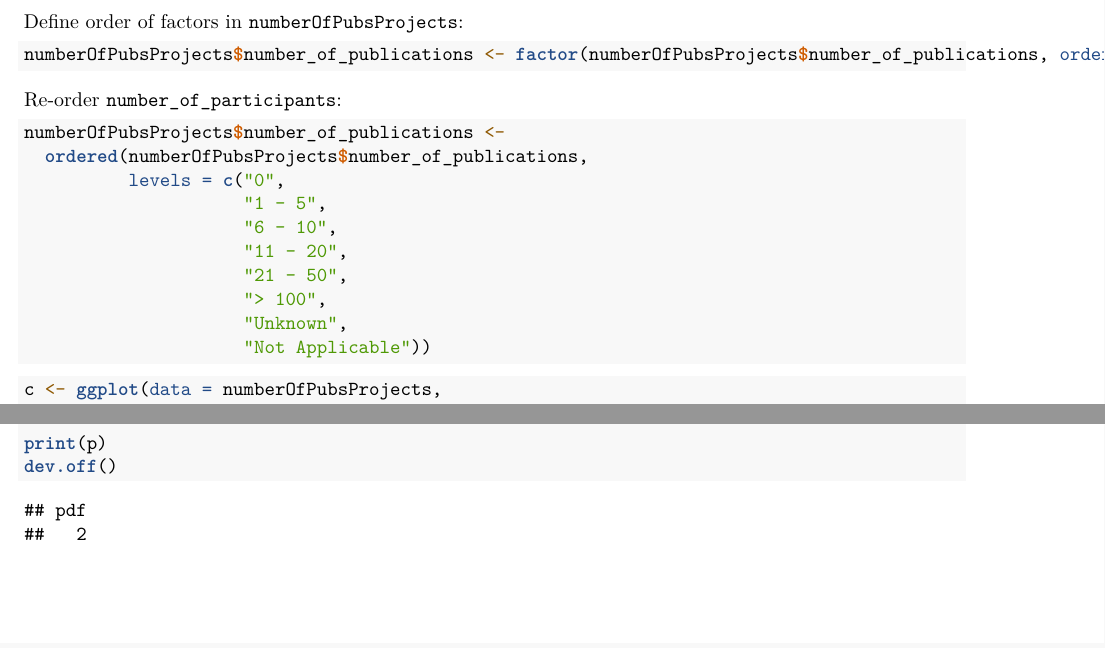
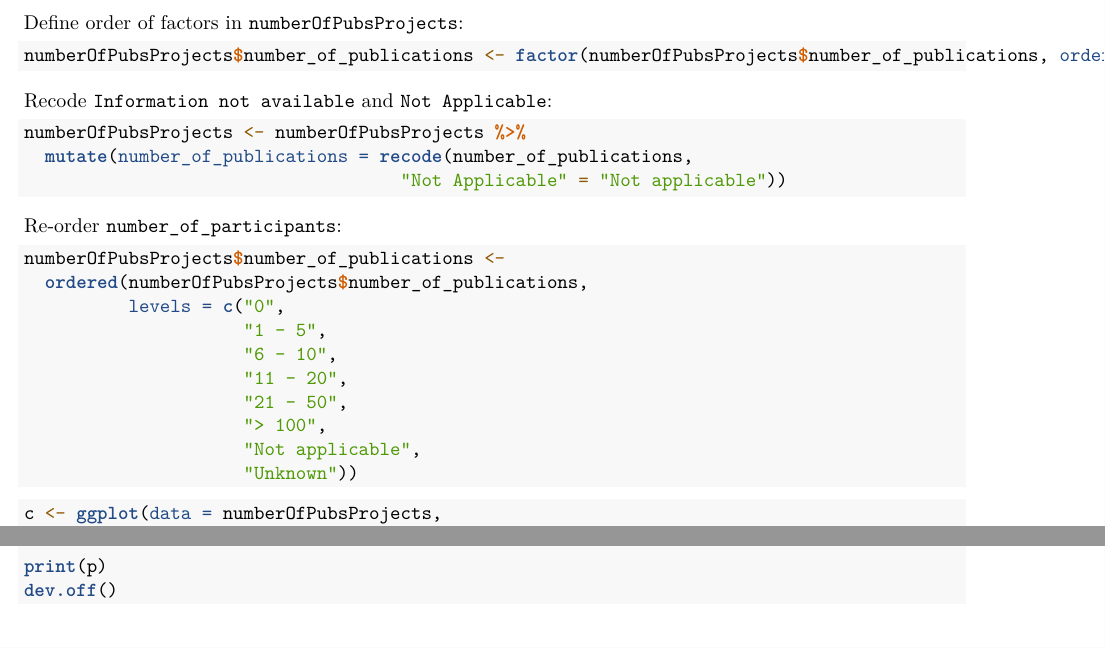
Before and after one commit to alien-csi/inventory-analysis, an R Markdown document (src/barplots.Rmd): two parts of pages 4 and 5 of 5 before the commit and two parts of pages 4 and 5 of 6 after it, joined at a grey line, cut so that both start at the same text. Rendered offline with R 4.5, knitr and Pandoc, then LaTeX, with nearby package versions; column names are cleaned by a stand-in for the janitor package.

Commit message:
Update figure 3c

````diff
--- a/src/barplots.Rmd
+++ b/src/barplots.Rmd
@@ -216,6 +216,14 @@ Define order of factors in `numberOfPubsProjects`:
 numberOfPubsProjects$number_of_publications <- factor(numberOfPubsProjects$number_of_publications, ordered = TRUE)
 ```
 
+Recode `Information not available` and `Not Applicable`:
+
+```{r}
+numberOfPubsProjects <- numberOfPubsProjects %>%
+  mutate(number_of_publications = recode(number_of_publications,
+                                    "Not Applicable" = "Not applicable"))
+```
+
 Re-order `number_of_participants`:
 
 ```{r}
@@ -227,8 +235,8 @@ numberOfPubsProjects$number_of_publications <-
                      "11 - 20",
                      "21 - 50",
                      "> 100",
-                     "Unknown",
-                     "Not Applicable"))
+                     "Not applicable",
+                     "Unknown"))
 ```
 
 ```{r}
````
Also changed, not shown: src/figure3c.png, src/barplots.Rmd (2 more changed lines).
